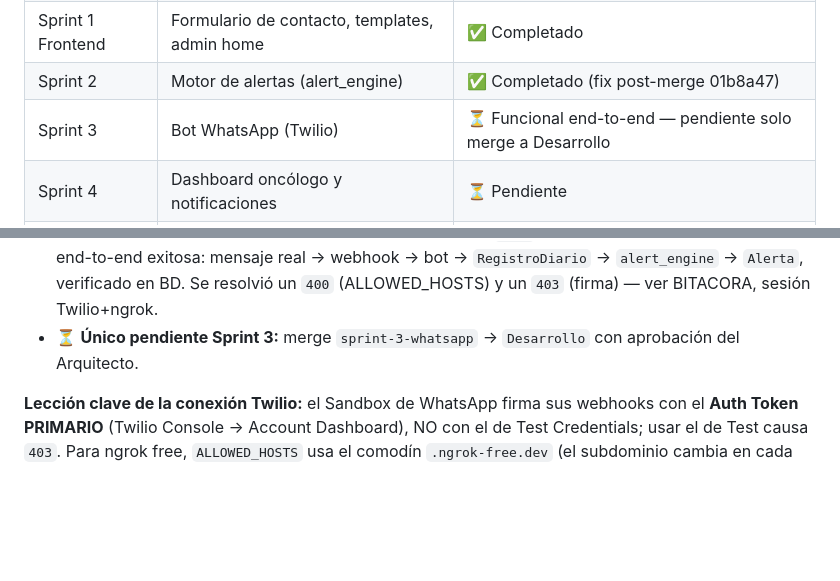
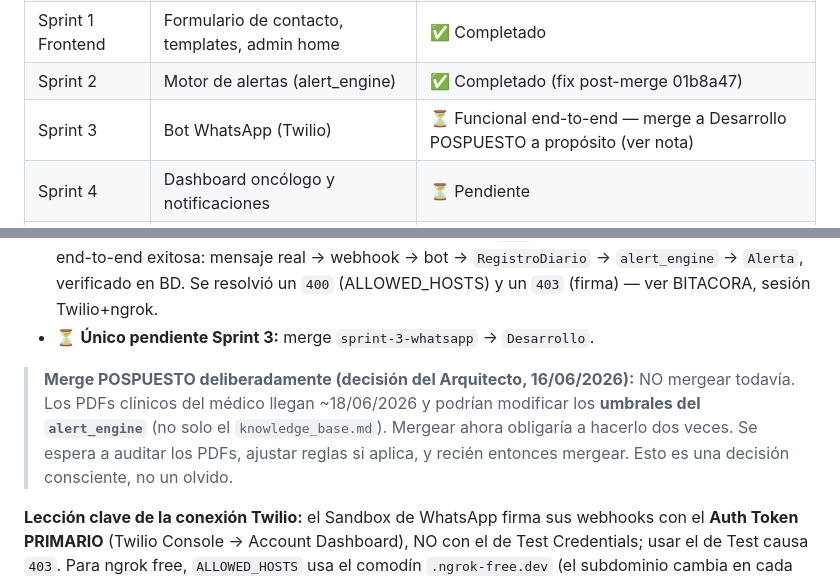
Before and after one commit to Alejandro-Valen/Registro_Post_Quirurgico, a Markdown page: CLAUDE.md, 2 parts joined by grey strips. GitHub-like rendering; blank space fills up the shorter version.

```diff
--- a/CLAUDE.md
+++ b/CLAUDE.md
@@ -235,7 +235,7 @@ fuente válida hasta tener los PDFs reales.
 | Sprint 1 | Modelos clínicos y base de datos | ✅ Completado |
 | Sprint 1 Frontend | Formulario de contacto, templates, admin home | ✅ Completado |
 | Sprint 2 | Motor de alertas (alert_engine) | ✅ Completado (fix post-merge 01b8a47) |
-| Sprint 3 | Bot WhatsApp (Twilio) | ⏳ Funcional end-to-end — pendiente solo merge a Desarrollo |
+| Sprint 3 | Bot WhatsApp (Twilio) | ⏳ Funcional end-to-end — merge a Desarrollo POSPUESTO a propósito (ver nota) |
 | Sprint 4 | Dashboard oncólogo y notificaciones | ⏳ Pendiente |
 | Sprint 5 | Producción, despliegue y RAG con PDFs reales | ⏳ Pendiente |
 
@@ -255,8 +255,14 @@ commit de código `de48db9`). **Prueba end-to-end real con WhatsApp exitosa.**
   reales. Prueba end-to-end exitosa: mensaje real → webhook → bot →
   `RegistroDiario` → `alert_engine` → `Alerta`, verificado en BD. Se resolvió un
   `400` (ALLOWED_HOSTS) y un `403` (firma) — ver BITACORA, sesión Twilio+ngrok.
-- ⏳ **Único pendiente Sprint 3:** merge `sprint-3-whatsapp` → `Desarrollo` con
-  aprobación del Arquitecto.
+- ⏳ **Único pendiente Sprint 3:** merge `sprint-3-whatsapp` → `Desarrollo`.
+
+> **Merge POSPUESTO deliberadamente (decisión del Arquitecto, 16/06/2026):** NO
+> mergear todavía. Los PDFs clínicos del médico llegan ~18/06/2026 y podrían
+> modificar los **umbrales del `alert_engine`** (no solo el `knowledge_base.md`).
+> Mergear ahora obligaría a hacerlo dos veces. Se espera a auditar los PDFs,
+> ajustar reglas si aplica, y recién entonces mergear. Esto es una decisión
+> consciente, no un olvido.
 
 **Lección clave de la conexión Twilio:** el Sandbox de WhatsApp firma sus webhooks
 con el **Auth Token PRIMARIO** (Twilio Console → Account Dashboard), NO con el de
```
Also changed, not shown: BITACORA.md (+7 -0 lines).
